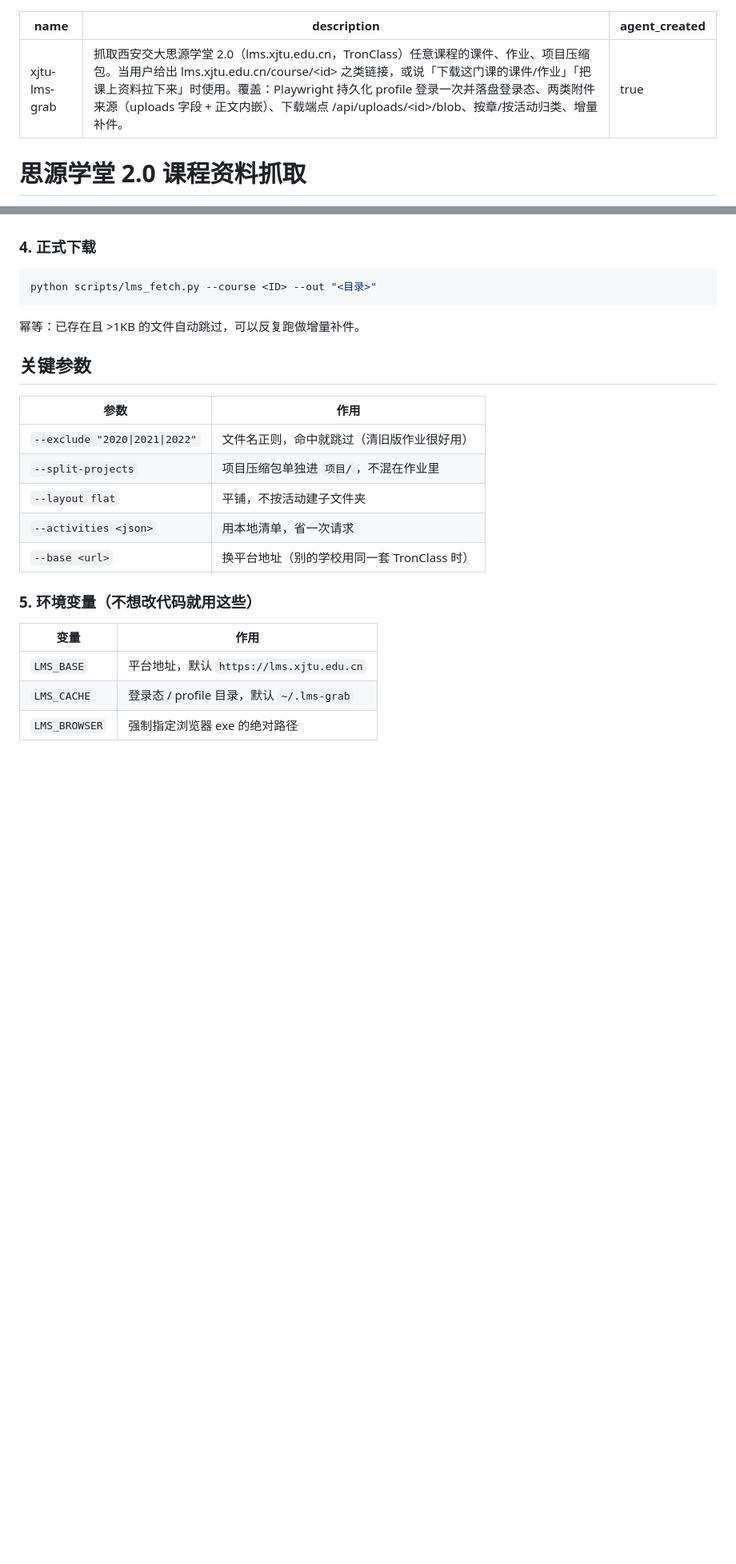
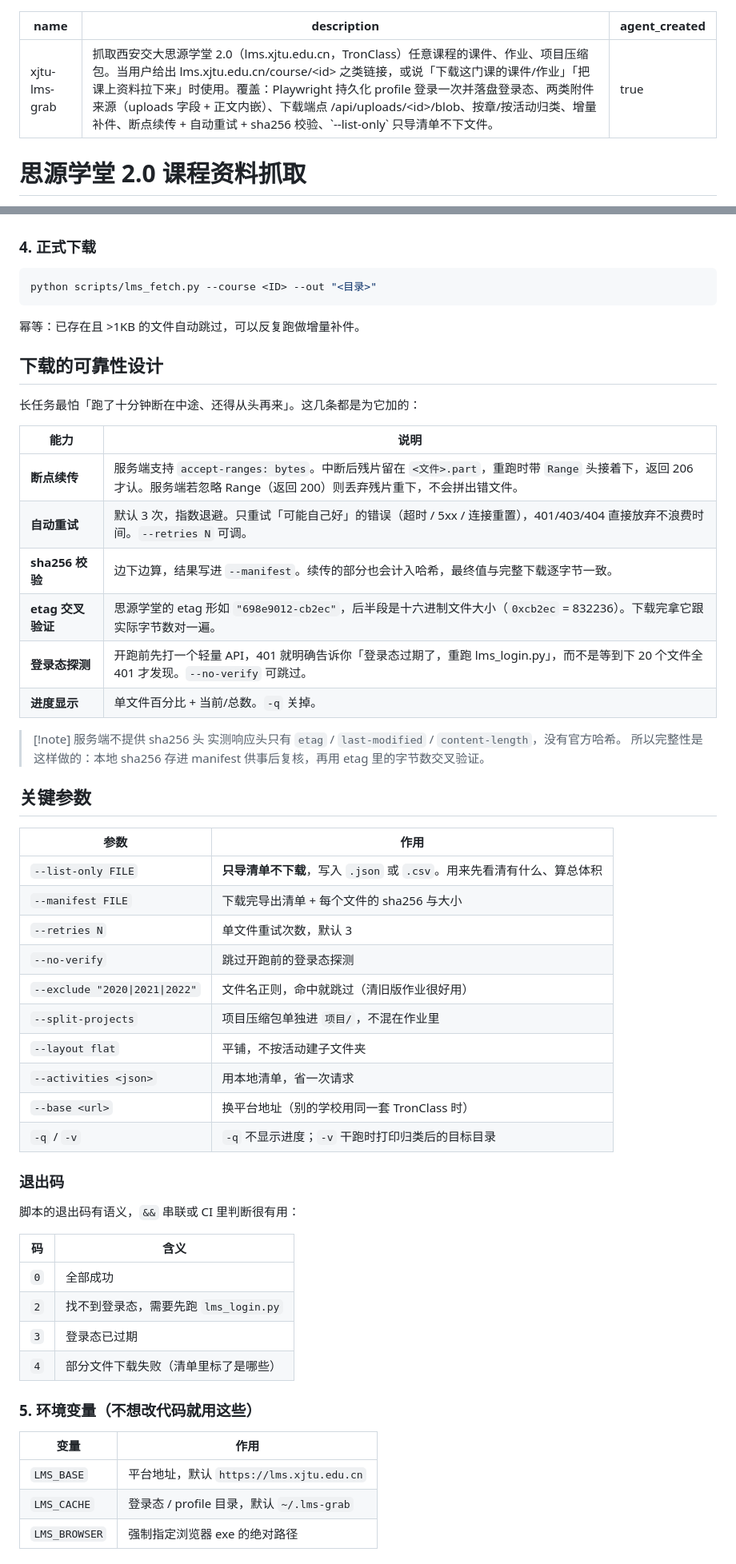
Before and after one commit to XLJFZ/xjtu-siyuanxuetang-grab, a Markdown page: SKILL.md, 2 parts joined by grey strips. Shown at 80% size. Drawn GitHub-style; blank space fills up the shorter version.

````diff
--- a/SKILL.md
+++ b/SKILL.md
@@ -1,6 +1,6 @@
 ---
 name: xjtu-lms-grab
-description: 抓取西安交大思源学堂 2.0（lms.xjtu.edu.cn，TronClass）任意课程的课件、作业、项目压缩包。当用户给出 lms.xjtu.edu.cn/course/<id> 之类链接，或说「下载这门课的课件/作业」「把课上资料拉下来」时使用。覆盖：Playwright 持久化 profile 登录一次并落盘登录态、两类附件来源（uploads 字段 + 正文内嵌）、下载端点 /api/uploads/<id>/blob、按章/按活动归类、增量补件。
+description: 抓取西安交大思源学堂 2.0（lms.xjtu.edu.cn，TronClass）任意课程的课件、作业、项目压缩包。当用户给出 lms.xjtu.edu.cn/course/<id> 之类链接，或说「下载这门课的课件/作业」「把课上资料拉下来」时使用。覆盖：Playwright 持久化 profile 登录一次并落盘登录态、两类附件来源（uploads 字段 + 正文内嵌）、下载端点 /api/uploads/<id>/blob、按章/按活动归类、增量补件、断点续传 + 自动重试 + sha256 校验、`--list-only` 只导清单不下文件。
 agent_created: true
 ---
 
@@ -53,15 +53,48 @@ python scripts/lms_fetch.py --course <ID> --out "<目录>"
 ```
 幂等：已存在且 >1KB 的文件自动跳过，可以反复跑做增量补件。
 
+## 下载的可靠性设计
+
+长任务最怕「跑了十分钟断在中途、还得从头再来」。这几条都是为它加的：
+
+| 能力 | 说明 |
+|---|---|
+| **断点续传** | 服务端支持 `accept-ranges: bytes`。中断后残片留在 `<文件>.part`，重跑时带 `Range` 头接着下，返回 206 才认。服务端若忽略 Range（返回 200）则丢弃残片重下，不会拼出错文件。 |
+| **自动重试** | 默认 3 次，指数退避。只重试「可能自己好」的错误（超时 / 5xx / 连接重置），401/403/404 直接放弃不浪费时间。`--retries N` 可调。 |
+| **sha256 校验** | 边下边算，结果写进 `--manifest`。续传的部分也会计入哈希，最终值与完整下载逐字节一致。 |
+| **etag 交叉验证** | 思源学堂的 etag 形如 `"698e9012-cb2ec"`，后半段是十六进制文件大小（`0xcb2ec` = 832236）。下载完拿它跟实际字节数对一遍。 |
+| **登录态探测** | 开跑前先打一个轻量 API，401 就明确告诉你「登录态过期了，重跑 lms_login.py」，而不是等到下 20 个文件全 401 才发现。`--no-verify` 可跳过。 |
+| **进度显示** | 单文件百分比 + 当前/总数。`-q` 关掉。 |
+
+> [!note] 服务端不提供 sha256 头
+> 实测响应头只有 `etag` / `last-modified` / `content-length`，没有官方哈希。
+> 所以完整性是这样做的：本地 sha256 存进 manifest 供事后复核，再用 etag 里的字节数交叉验证。
+
 ## 关键参数
 
 | 参数 | 作用 |
 |---|---|
+| `--list-only FILE` | **只导清单不下载**，写入 `.json` 或 `.csv`。用来先看清有什么、算总体积 |
+| `--manifest FILE` | 下载完导出清单 + 每个文件的 sha256 与大小 |
+| `--retries N` | 单文件重试次数，默认 3 |
+| `--no-verify` | 跳过开跑前的登录态探测 |
 | `--exclude "2020\|2021\|2022"` | 文件名正则，命中就跳过（清旧版作业很好用） |
 | `--split-projects` | 项目压缩包单独进 `项目/`，不混在作业里 |
 | `--layout flat` | 平铺，不按活动建子文件夹 |
 | `--activities <json>` | 用本地清单，省一次请求 |
 | `--base <url>` | 换平台地址（别的学校用同一套 TronClass 时） |
+| `-q` / `-v` | `-q` 不显示进度；`-v` 干跑时打印归类后的目标目录 |
+
+### 退出码
+
+脚本的退出码有语义，`&&` 串联或 CI 里判断很有用：
+
+| 码 | 含义 |
+|---|---|
+| `0` | 全部成功 |
+| `2` | 找不到登录态，需要先跑 `lms_login.py` |
+| `3` | 登录态已过期 |
+| `4` | 部分文件下载失败（清单里标了是哪些） |
 
 ### 5. 环境变量（不想改代码就用这些）
 
````
